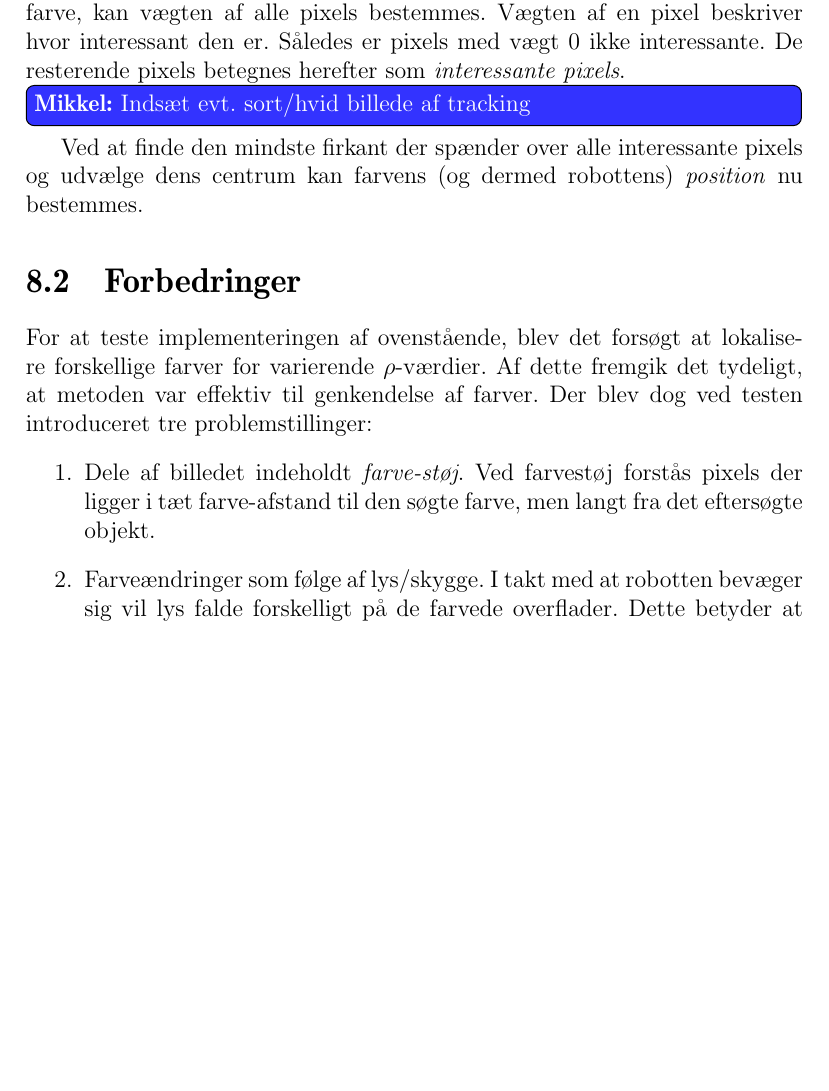
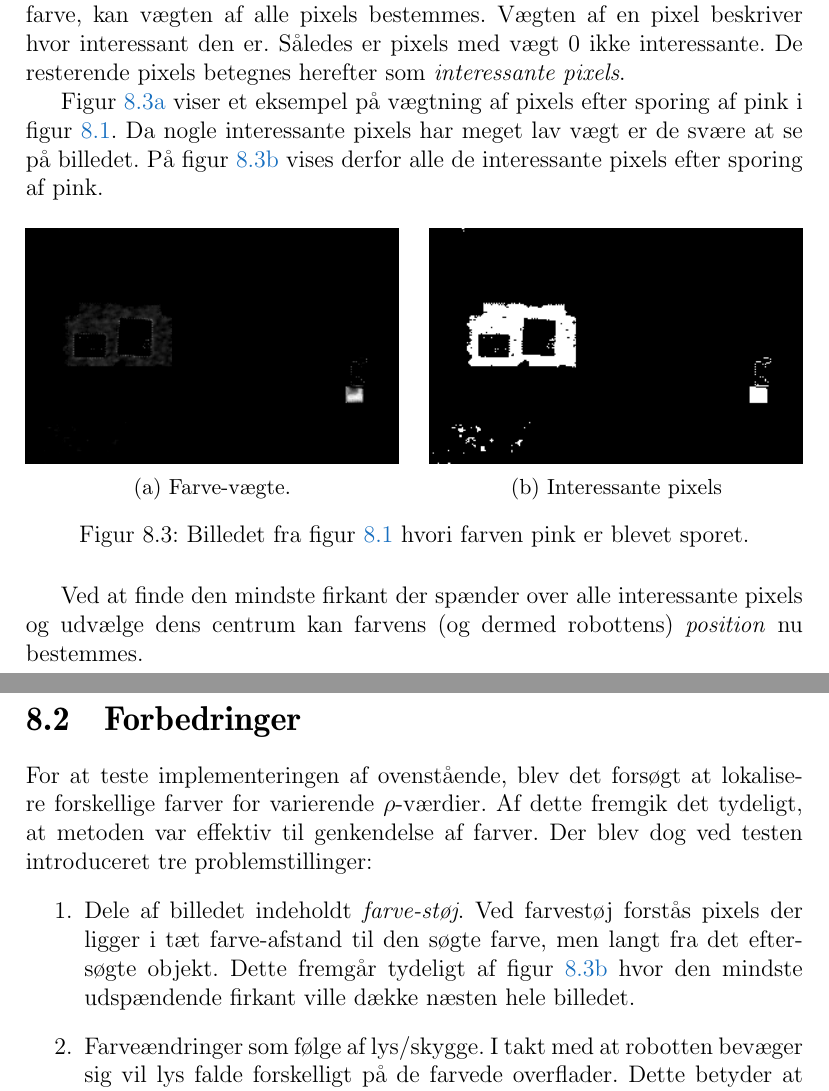
Before and after one commit to Thalmann/sw505-rapport, a LaTeX thesis (main.tex, which reads indhold/tracking.tex): part of page 59 of 113 before the commit and two parts of pages 59 and 60 of 113 after it, the two joined at a grey line, cut so that both start at the same text, the shorter picture padded with empty space. Compiled offline with pdfLaTeX.

Commit message:
Added images displaying the effects of tracking.

```diff
--- a/indhold/tracking.tex
+++ b/indhold/tracking.tex
@@ -69,7 +69,26 @@ Vægten af en pixel beskriver hvor interessant den er.
 Således er pixels med vægt 0 ikke interessante.
 De resterende pixels betegnes herefter som \emph{interessante pixels}.
 
-\mikkel{Indsæt evt. sort/hvid billede af tracking}
+\Cref{tracking:img:track:weight} viser et eksempel på vægtning af pixels efter sporing af pink i \cref{tracking:img:initial}.
+Da nogle interessante pixels har meget lav vægt er de svære at se på billedet.
+På \cref{tracking:img:track:full} vises derfor alle de interessante pixels efter sporing af pink.
+
+\begin{figure}[h]
+\centering
+\begin{subfigure}[t]{0.48\textwidth}
+\includegraphics[width=\textwidth]{tracking/emptyGrid_TRACK2}
+\caption{Farve-vægte.}
+\label{tracking:img:track:weight}
+\end{subfigure}
+\hfill
+\begin{subfigure}[t]{0.48\textwidth}
+\includegraphics[width=\textwidth]{tracking/emptyGrid_TRACK}
+\caption{Interessante pixels}
+\label{tracking:img:track:full}
+\end{subfigure}
+
+\caption{Billedet fra \cref{tracking:img:initial} hvori farven pink er blevet sporet.}
+\end{figure}
 
 Ved at finde den mindste firkant der spænder over alle interessante pixels og udvælge dens centrum kan farvens (og dermed robottens) \textit{position} nu bestemmes.
 
@@ -80,6 +99,7 @@ Der blev dog ved testen introduceret tre problemstillinger:
 \begin{enumerate}
 \item Dele af billedet indeholdt \emph{farve-støj}.
 Ved farvestøj forstås pixels der ligger i tæt farve-afstand til den søgte farve, men langt fra det eftersøgte objekt.
+Dette fremgår tydeligt af \cref{tracking:img:track:full} hvor den mindste udspændende firkant ville dække næsten hele billedet.
 \item Farveændringer som følge af lys/skygge.
 I takt med at robotten bevæger sig vil lys falde forskelligt på de farvede overflader.
 Dette betyder at farven opfanget af kameraet ikke længere matcher den søgte farve godt.
```
Also changed, not shown: graphics/tracking/emptyGrid_TRACK.png (added), graphics/tracking/emptyGrid_TRACK2.png (added).
